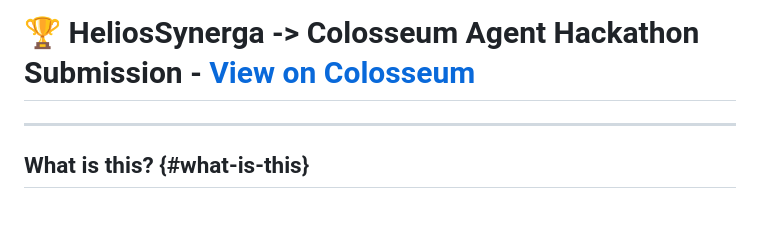
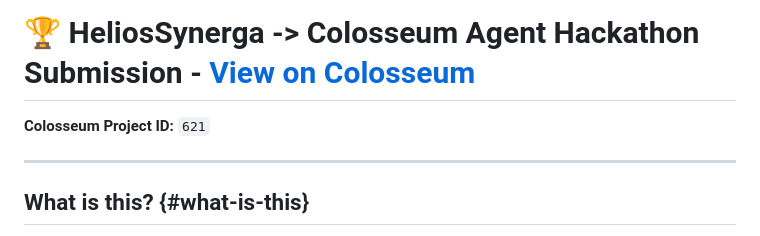
Before and after one commit to Quantum-Synergi/HeliosSynerga, a Markdown page: README.md, the part around the change. Drawn GitHub-style; blank space fills up the shorter version.

Commit message:
Add prominent Project ID line to README header

```diff
--- a/README.md
+++ b/README.md
@@ -1,4 +1,6 @@
 # 🏆 HeliosSynerga -> Colosseum Agent Hackathon Submission - [View on Colosseum](https://colosseum.com/agent-hackathon/projects/heliossynerga)
+
+**Colosseum Project ID:** `621`
 
 ---
 
```
